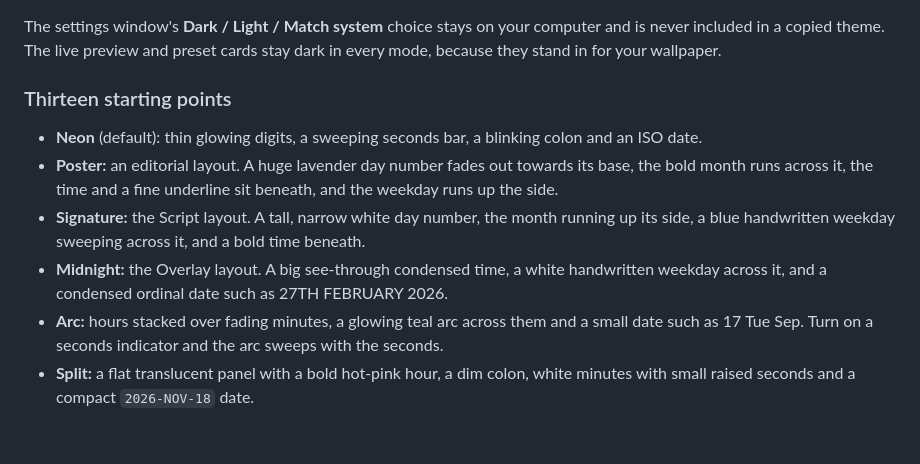
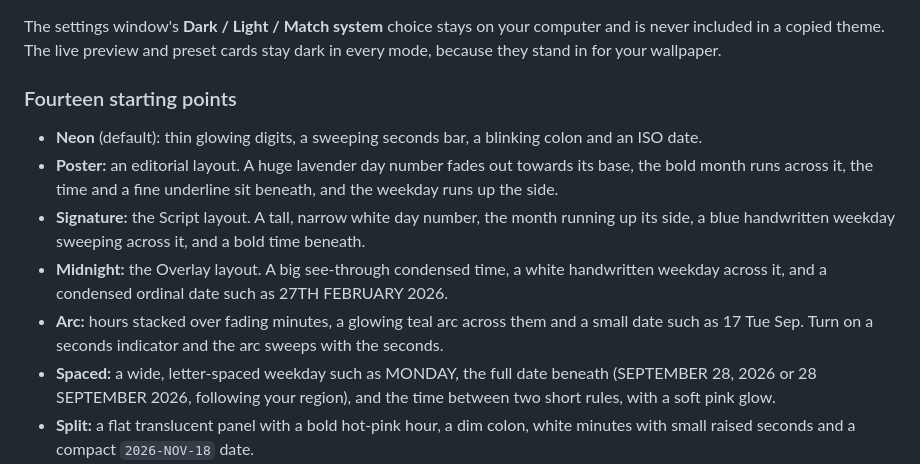
Before and after one commit to danny19862025/still-clock, a Markdown page: README.md, the part around one of its changes. Drawn GitHub-style; blank space fills up the shorter version.

```diff
--- a/README.md
+++ b/README.md
@@ -118,13 +120,14 @@ The settings window's **Dark / Light / Match system** choice stays on your
 computer and is never included in a copied theme. The live preview and preset
 cards stay dark in every mode, because they stand in for your wallpaper.
 
-### Thirteen starting points
+### Fourteen starting points
 
 - **Neon** (default): thin glowing digits, a sweeping seconds bar, a blinking colon and an ISO date.
 - **Poster:** an editorial layout. A huge lavender day number fades out towards its base, the bold month runs across it, the time and a fine underline sit beneath, and the weekday runs up the side.
 - **Signature:** the Script layout. A tall, narrow white day number, the month running up its side, a blue handwritten weekday sweeping across it, and a bold time beneath.
 - **Midnight:** the Overlay layout. A big see-through condensed time, a white handwritten weekday across it, and a condensed ordinal date such as 27TH FEBRUARY 2026.
 - **Arc:** hours stacked over fading minutes, a glowing teal arc across them and a small date such as 17 Tue Sep. Turn on a seconds indicator and the arc sweeps with the seconds.
+- **Spaced:** a wide, letter-spaced weekday such as MONDAY, the full date beneath (SEPTEMBER 28, 2026 or 28 SEPTEMBER 2026, following your region), and the time between two short rules, with a soft pink glow.
 - **Split:** a flat translucent panel with a bold hot-pink hour, a dim colon, white minutes with small raised seconds and a compact `2026-NOV-18` date.
 - **Neon Poster:** the Poster layout in hot magenta with glow, and a seconds bar in place of the underline.
 - **HUD:** a scanlined instrument panel with corner brackets, a `SYS.CHRONO` caption, a UTC offset tag and segmented seconds.
```
Also changed, not shown: other parts of README.md (+6 -4 lines), docs/RELEASE-NOTES.md (+7 -6 lines), docs/VERIFICATION.md (+6 -0 lines), docs/images/preset-spaced.png (added), 11 other files.
